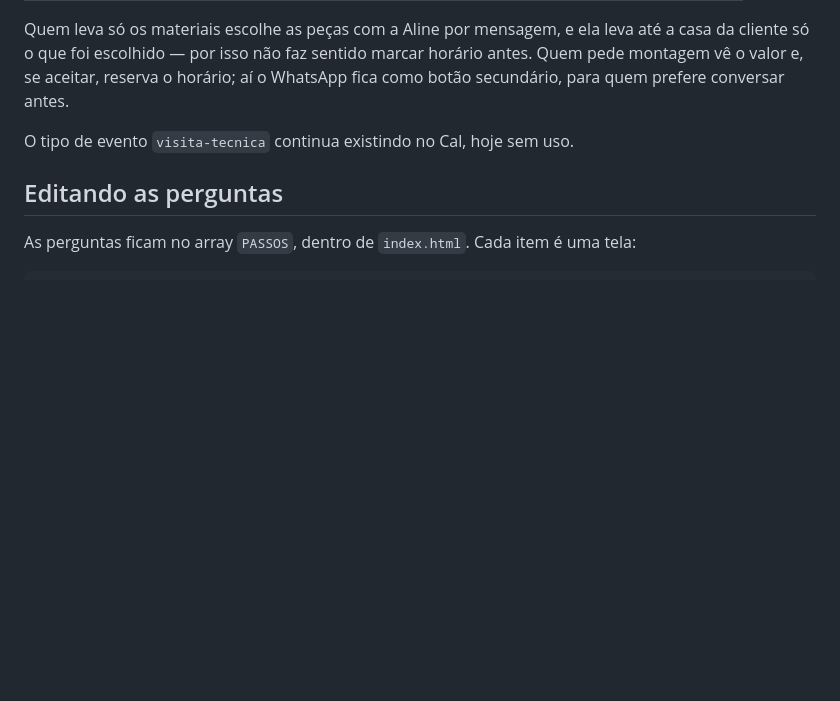
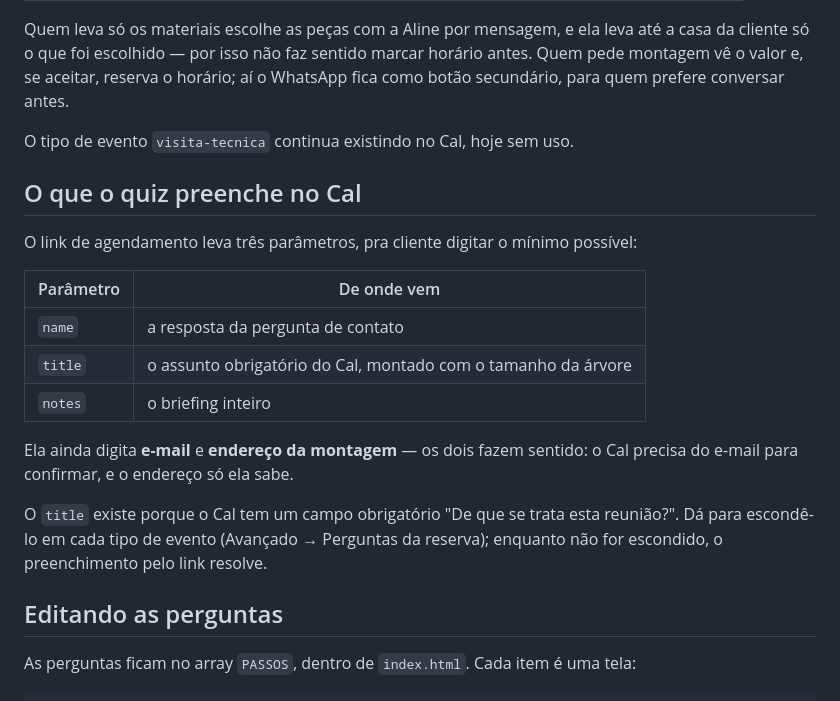
Before and after one commit to beatriz-moraes082/gaivotta-natal, a Markdown page: README.md, the part around the change. Drawn GitHub-style; blank space fills up the shorter version.

Commit message:
Documenta o que o quiz preenche no Cal
Co-Authored-By: Claude Opus 5 <noreply@anthropic.com>

```diff
--- a/README.md
+++ b/README.md
@@ -79,6 +79,23 @@ secundário, para quem prefere conversar antes.
 
 O tipo de evento `visita-tecnica` continua existindo no Cal, hoje sem uso.
 
+## O que o quiz preenche no Cal
+
+O link de agendamento leva três parâmetros, pra cliente digitar o mínimo possível:
+
+| Parâmetro | De onde vem |
+| --- | --- |
+| `name` | a resposta da pergunta de contato |
+| `title` | o assunto obrigatório do Cal, montado com o tamanho da árvore |
+| `notes` | o briefing inteiro |
+
+Ela ainda digita **e-mail** e **endereço da montagem** — os dois fazem sentido: o Cal precisa
+do e-mail para confirmar, e o endereço só ela sabe.
+
+O `title` existe porque o Cal tem um campo obrigatório "De que se trata esta reunião?".
+Dá para escondê-lo em cada tipo de evento (Avançado → Perguntas da reserva); enquanto não
+for escondido, o preenchimento pelo link resolve.
+
 ## Editando as perguntas
 
 As perguntas ficam no array `PASSOS`, dentro de `index.html`. Cada item é uma tela:
```
